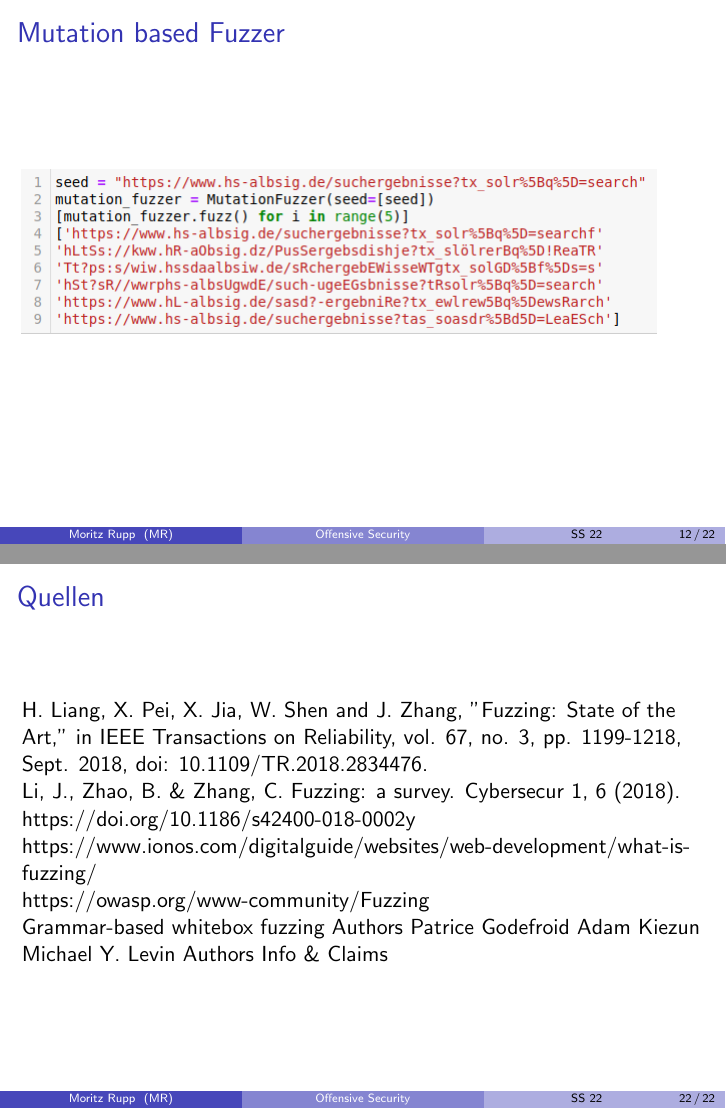
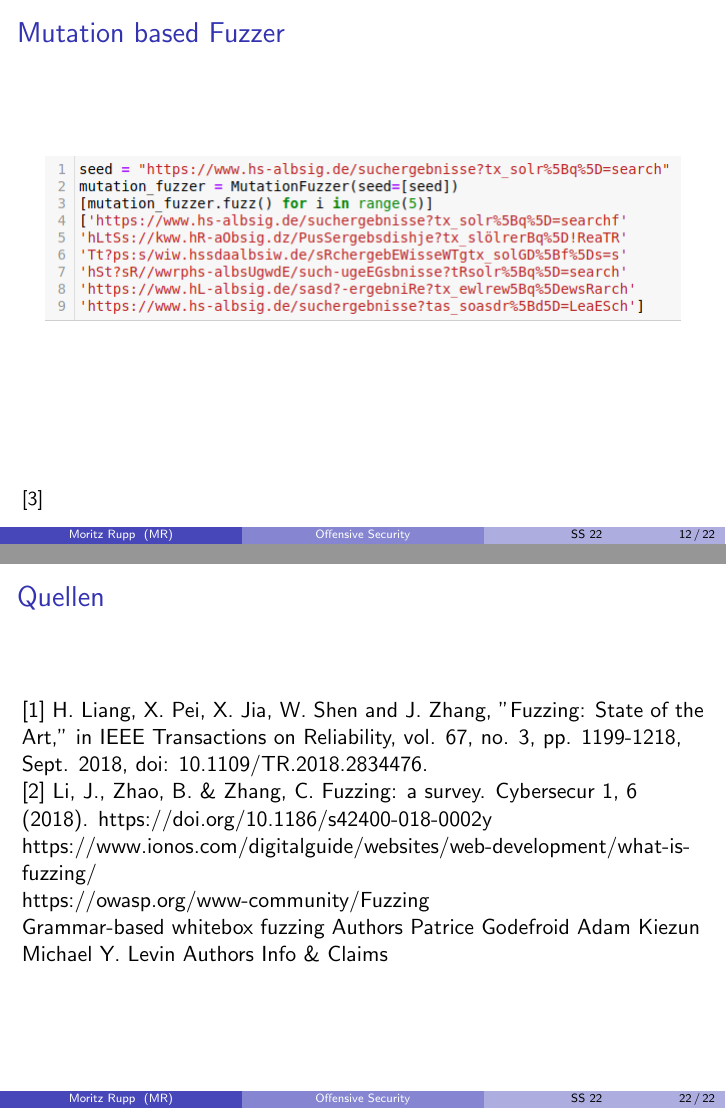
Before and after one commit to mauriceKalevra/Fuzzing-methods, LaTeX slides (keynote/keynote.tex): pages 12 and 22 of 22, joined at a grey line. Compiled offline with pdfLaTeX.

Commit message:
added citing

```diff
--- a/keynote/keynote.tex
+++ b/keynote/keynote.tex
@@ -122,7 +128,14 @@
 \end{itemize}
 \end{frame}
 \begin{frame}{Mutation based Fuzzer}
-\includegraphics[scale=0.5]{mutatate.png}
+\vspace{15mm}
+\begin{center}
+ \includegraphics[scale=0.5]{mutatate.png}
+
+\end{center}
+
+\vspace{25mm}
+\small{[3]}
 \end{frame}
 \begin{frame}
  \begin{itemize}
@@ -225,8 +238,10 @@ s\_delim  &  &   fuzz delimters  \\
 
 \end{frame}
 \begin{frame}{Quellen}
-H. Liang, X. Pei, X. Jia, W. Shen and J. Zhang, "Fuzzing: State of the Art," in IEEE Transactions on Reliability, vol. 67, no. 3, pp. 1199-1218, Sept. 2018, doi: 10.1109/TR.2018.2834476.\\
-Li, J., Zhao, B. \& Zhang, C. Fuzzing: a survey. Cybersecur 1, 6 (2018). https://doi.org/10.1186/s42400-018-0002\-y\\
+
+[1] H. Liang, X. Pei, X. Jia, W. Shen and J. Zhang, "Fuzzing: State of the Art," in IEEE Transactions on Reliability, vol. 67, no. 3, pp. 1199-1218, Sept. 2018, doi: 10.1109/TR.2018.2834476.\\
+
+[2] Li, J., Zhao, B. \& Zhang, C. Fuzzing: a survey. Cybersecur 1, 6 (2018). https://doi.org/10.1186/s42400-018-0002\-y\\
 https://www.ionos.com/digitalguide/websites/web-development/what-is-fuzzing/\\
 https://owasp.org/www-community/Fuzzing\\
 Grammar-based whitebox fuzzing
```
Also changed, not shown: keynote/keynote.tex (6 more changed lines).
